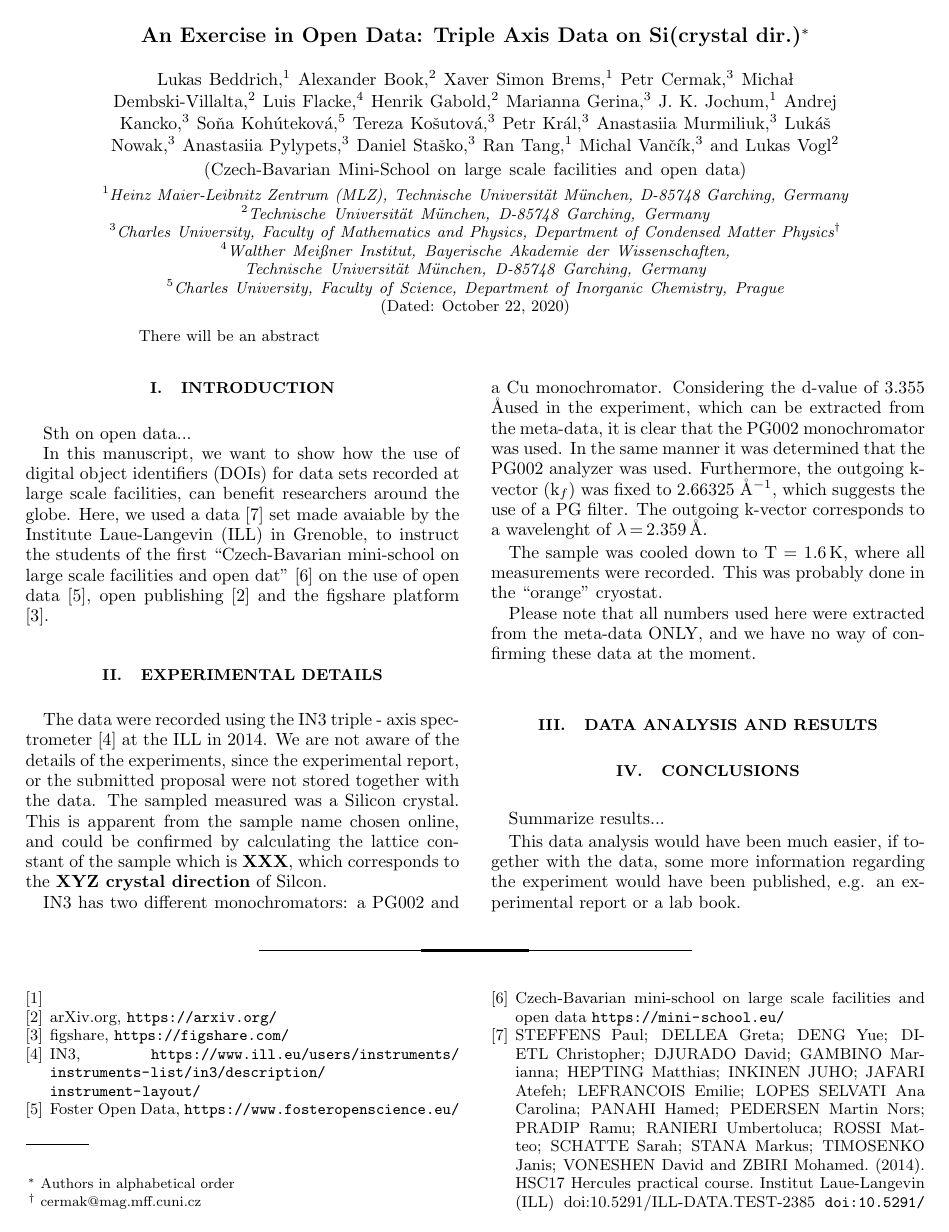
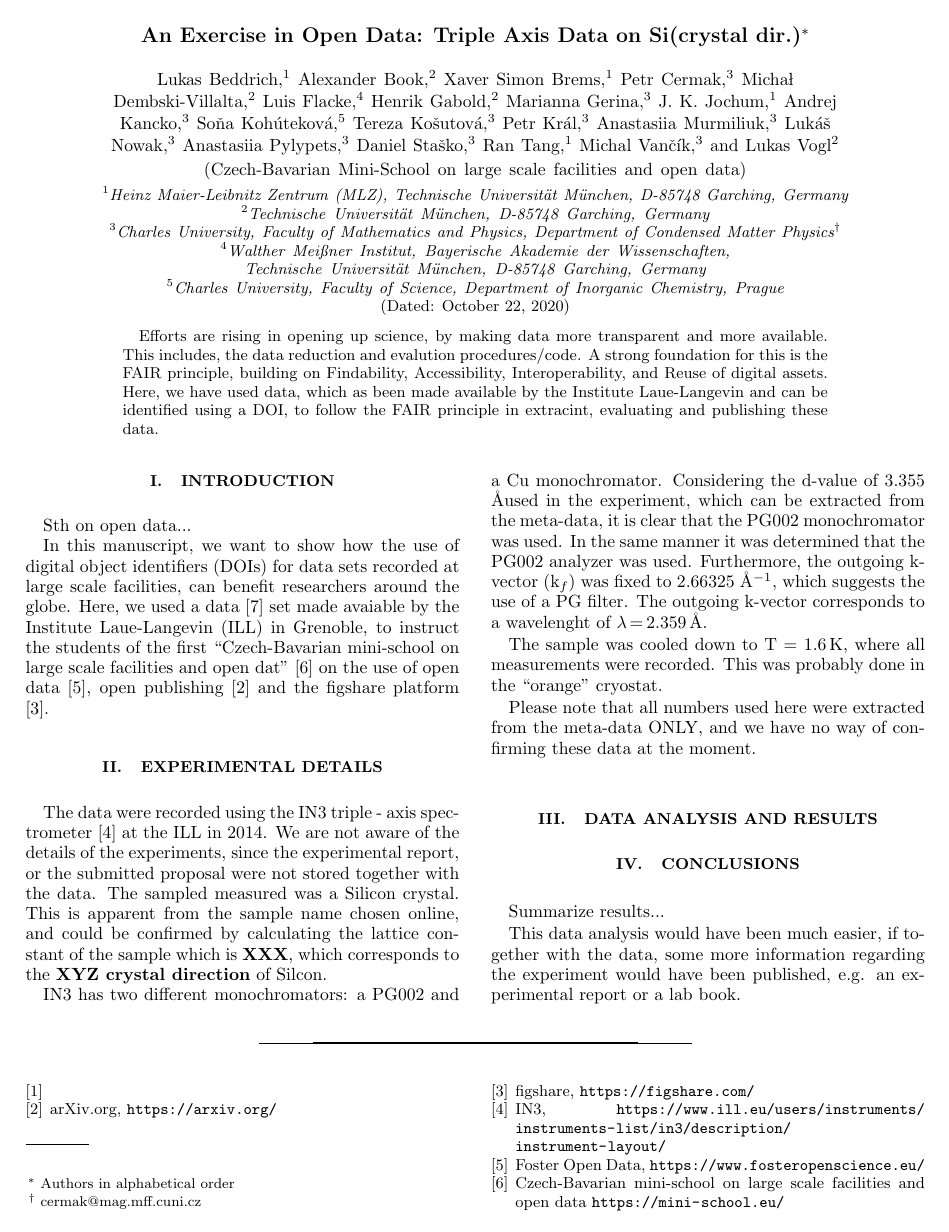
Before and after one commit to me2d09/silicon, a LaTeX paper (main.tex): page 1 of 2. Compiled offline with pdfLaTeX.

Commit message:
Update main.tex

```diff
--- a/main.tex
+++ b/main.tex
@@ -132,10 +132,15 @@
              %  but any date may be explicitly specified
 
 \begin{abstract}
-There will be an abstract
+
+Efforts are rising in opening up science, by making data more transparent and more available. This includes, the data reduction and evalution procedures/code. A strong foundation for this is the FAIR principle, building on Findability, Accessibility, Interoperability, and Reuse of digital assets.
+Here, we have used data, which as been made available by the Institute Laue-Langevin and can be identified using a DOI, to follow the FAIR principle in extracint, evaluating and publishing these data.
+
+
+
 \end{abstract}
 
-\keywords{Suggested keywords}%Use showkeys class option if keyword
+\keywords{Open Data, Triple Axis Spectroscopy, Silicon, Neutron Scattering}%Use showkeys class option if keyword
                               %display desired
 \maketitle
 
```
Also changed, not shown: main.tex (1 more changed lines).
